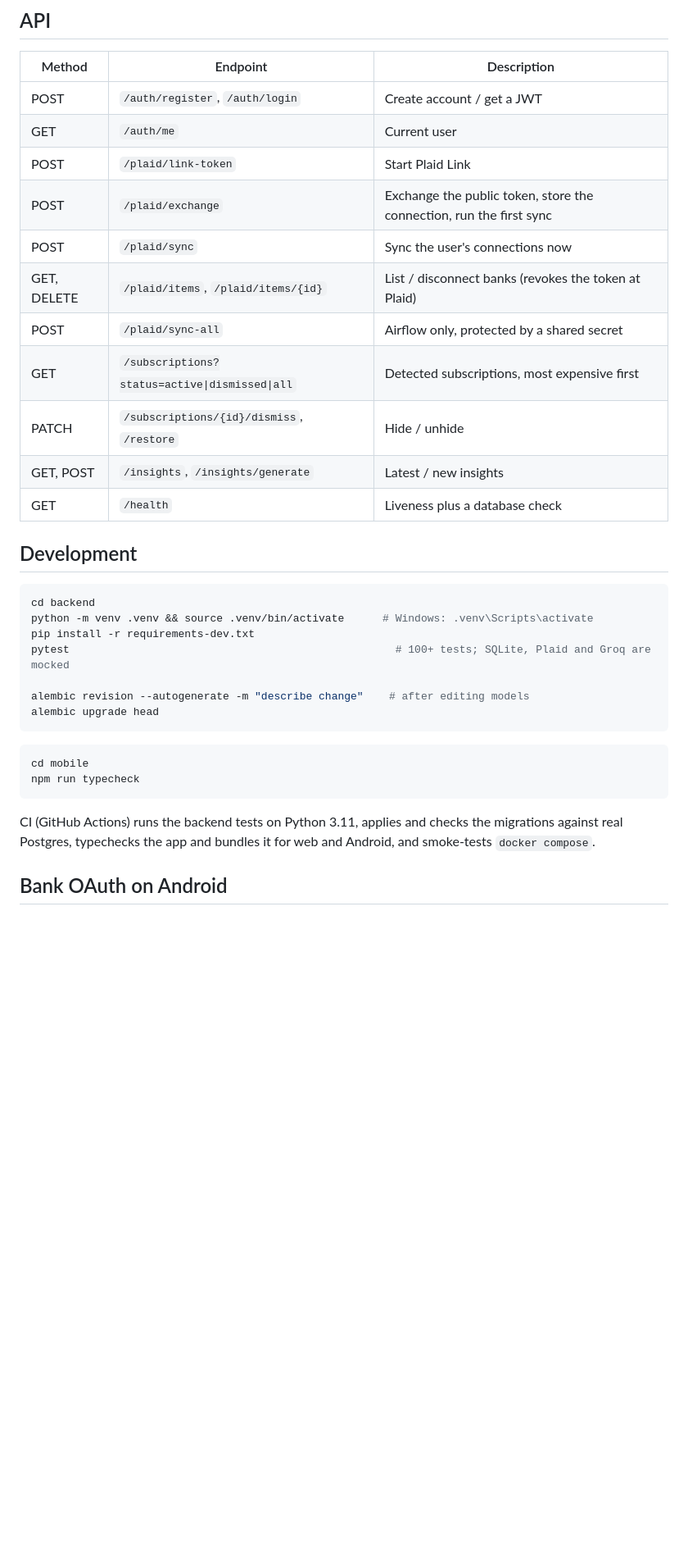
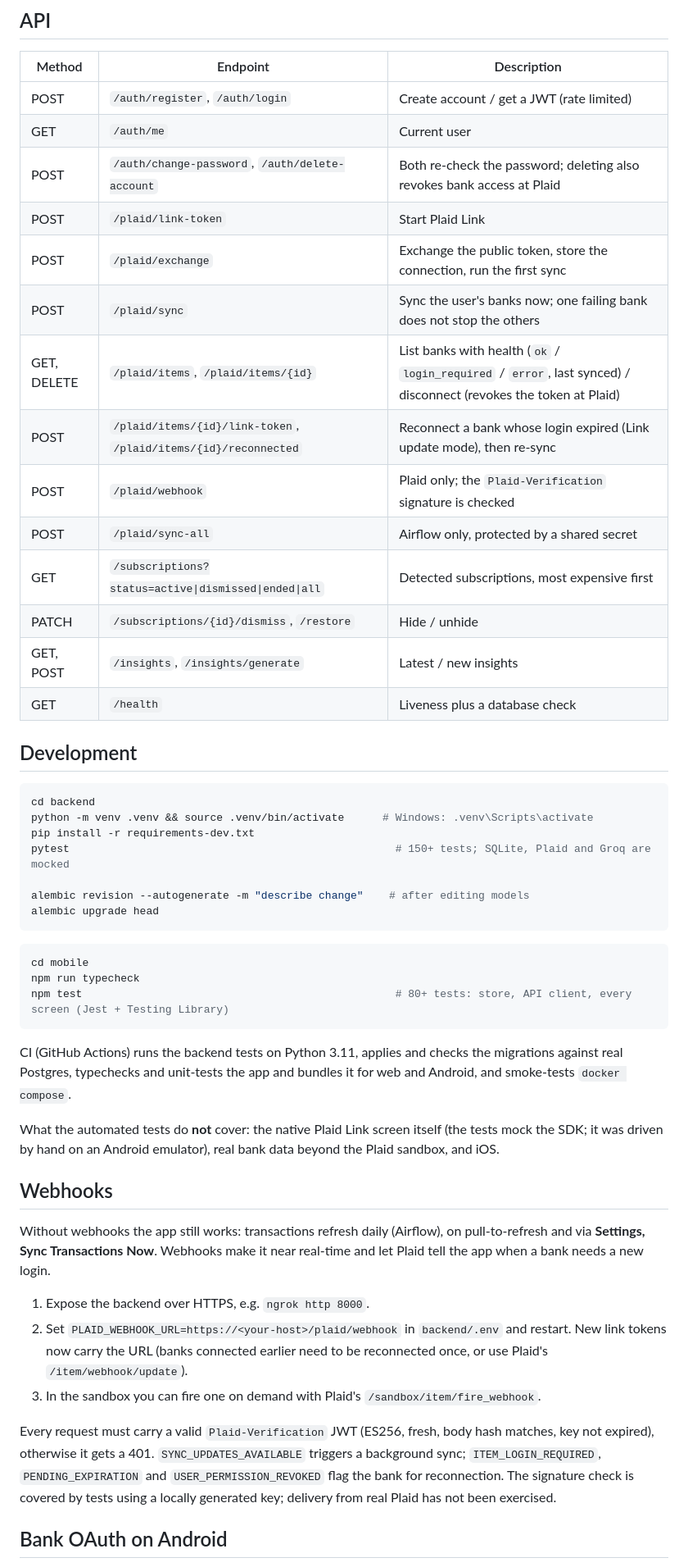
Before and after one commit to rosaiju/digital-life-auditor, a Markdown page: README.md, the part around one of its changes. Shown at 82% size. GitHub-like rendering; blank space fills up the shorter version.

Commit message:
Document webhooks, reconnect flow, account endpoints, tests and demo script
Co-Authored-By: Claude Sonnet 5 <noreply@anthropic.com>

````diff
--- a/README.md
+++ b/README.md
@@ -144,14 +150,17 @@ With `PLAID_ENV` set to `development` or `production` the API refuses to start u
 
 | Method | Endpoint | Description |
 |---|---|---|
-| POST | `/auth/register`, `/auth/login` | Create account / get a JWT |
+| POST | `/auth/register`, `/auth/login` | Create account / get a JWT (rate limited) |
 | GET | `/auth/me` | Current user |
+| POST | `/auth/change-password`, `/auth/delete-account` | Both re-check the password; deleting also revokes bank access at Plaid |
 | POST | `/plaid/link-token` | Start Plaid Link |
 | POST | `/plaid/exchange` | Exchange the public token, store the connection, run the first sync |
-| POST | `/plaid/sync` | Sync the user's connections now |
-| GET, DELETE | `/plaid/items`, `/plaid/items/{id}` | List / disconnect banks (revokes the token at Plaid) |
+| POST | `/plaid/sync` | Sync the user's banks now; one failing bank does not stop the others |
+| GET, DELETE | `/plaid/items`, `/plaid/items/{id}` | List banks with health (`ok` / `login_required` / `error`, last synced) / disconnect (revokes the token at Plaid) |
+| POST | `/plaid/items/{id}/link-token`, `/plaid/items/{id}/reconnected` | Reconnect a bank whose login expired (Link update mode), then re-sync |
+| POST | `/plaid/webhook` | Plaid only; the `Plaid-Verification` signature is checked |
 | POST | `/plaid/sync-all` | Airflow only, protected by a shared secret |
-| GET | `/subscriptions?status=active\|dismissed\|all` | Detected subscriptions, most expensive first |
+| GET | `/subscriptions?status=active\|dismissed\|ended\|all` | Detected subscriptions, most expensive first |
 | PATCH | `/subscriptions/{id}/dismiss`, `/restore` | Hide / unhide |
 | GET, POST | `/insights`, `/insights/generate` | Latest / new insights |
 | GET | `/health` | Liveness plus a database check |
@@ -162,7 +171,7 @@ With `PLAID_ENV` set to `development` or `production` the API refuses to start u
 cd backend
 python -m venv .venv && source .venv/bin/activate      # Windows: .venv\Scripts\activate
 pip install -r requirements-dev.txt
-pytest                                                   # 100+ tests; SQLite, Plaid and Groq are mocked
+pytest                                                   # 150+ tests; SQLite, Plaid and Groq are mocked
 
 alembic revision --autogenerate -m "describe change"    # after editing models
 alembic upgrade head
@@ -171,9 +180,22 @@ alembic upgrade head
 ```bash
 cd mobile
 npm run typecheck
+npm test                                                 # 80+ tests: store, API client, every screen (Jest + Testing Library)
 ```
 
-CI (GitHub Actions) runs the backend tests on Python 3.11, applies and checks the migrations against real Postgres, typechecks the app and bundles it for web and Android, and smoke-tests `docker compose`.
+CI (GitHub Actions) runs the backend tests on Python 3.11, applies and checks the migrations against real Postgres, typechecks and unit-tests the app and bundles it for web and Android, and smoke-tests `docker compose`.
+
+What the automated tests do **not** cover: the native Plaid Link screen itself (the tests mock the SDK; it was driven by hand on an Android emulator), real bank data beyond the Plaid sandbox, and iOS.
+
+## Webhooks
+
+Without webhooks the app still works: transactions refresh daily (Airflow), on pull-to-refresh and via **Settings, Sync Transactions Now**. Webhooks make it near real-time and let Plaid tell the app when a bank needs a new login.
+
+1. Expose the backend over HTTPS, e.g. `ngrok http 8000`.
+2. Set `PLAID_WEBHOOK_URL=https://<your-host>/plaid/webhook` in `backend/.env` and restart. New link tokens now carry the URL (banks connected earlier need to be reconnected once, or use Plaid's `/item/webhook/update`).
+3. In the sandbox you can fire one on demand with Plaid's `/sandbox/item/fire_webhook`.
+
+Every request must carry a valid `Plaid-Verification` JWT (ES256, fresh, body hash matches, key not expired), otherwise it gets a 401. `SYNC_UPDATES_AVAILABLE` triggers a background sync; `ITEM_LOGIN_REQUIRED`, `PENDING_EXPIRATION` and `USER_PERMISSION_REVOKED` flag the bank for reconnection. The signature check is covered by tests using a locally generated key; delivery from real Plaid has not been exercised.
 
 ## Bank OAuth on Android
 
````
Also changed, not shown: other parts of README.md (+13 -7 lines).
